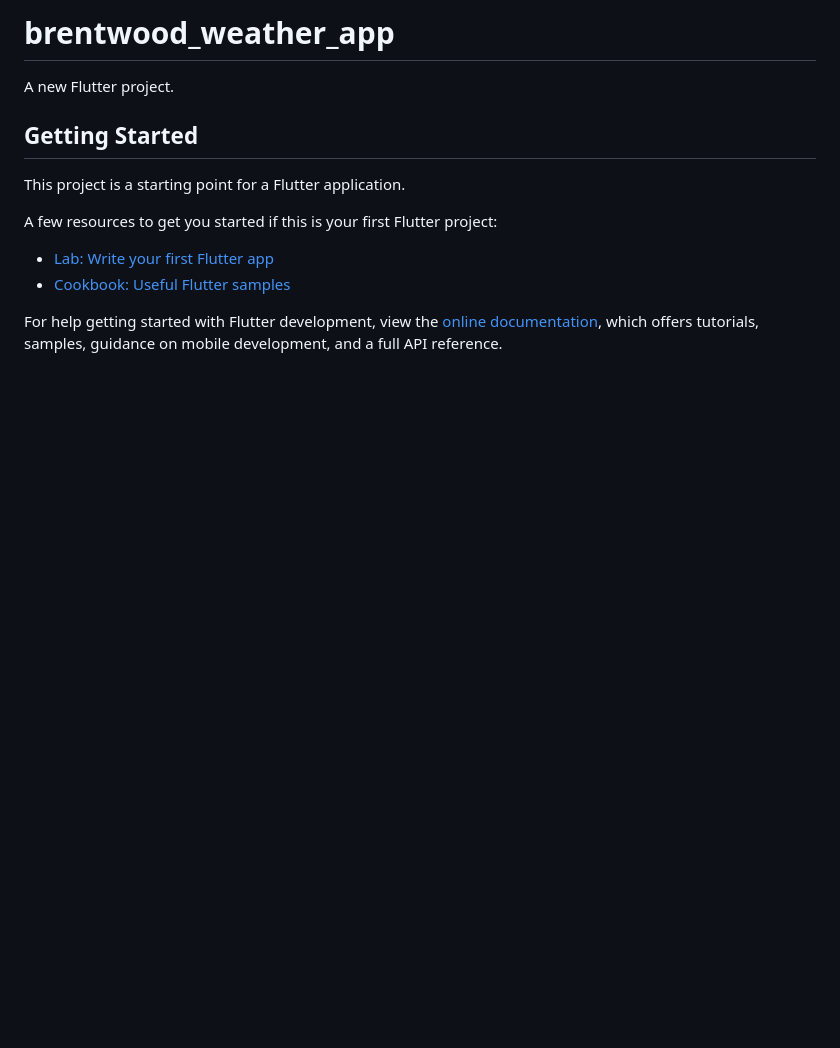
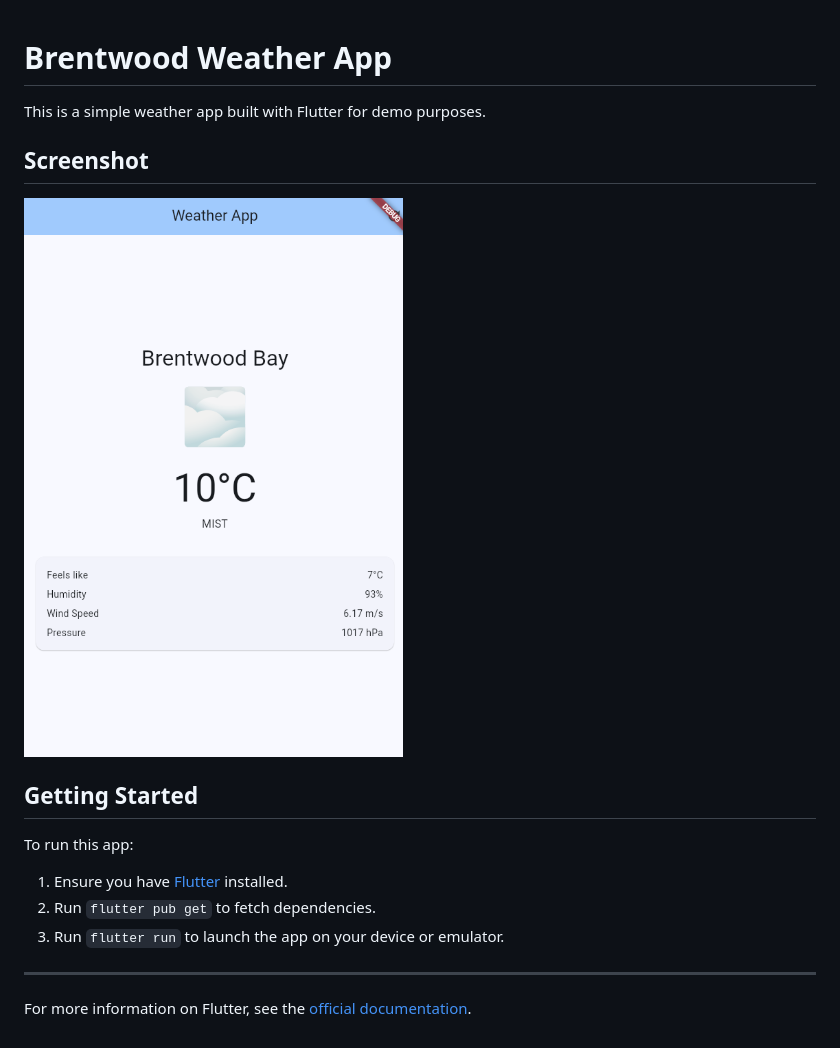
Before and after one commit to maccyd10/weather-app, a Markdown page: README.md, the part around the change. GitHub-like rendering; pictures changed too: Screenshot.png (added); blank space fills up the shorter version.

```diff
--- a/README.md
+++ b/README.md
@@ -1,16 +1,21 @@
-# brentwood_weather_app
 
-A new Flutter project.
+# Brentwood Weather App
+
+This is a simple weather app built with Flutter for demo purposes.
+
+## Screenshot
+
+![App Screenshot](Screenshot.png)
+
 
 ## Getting Started
 
-This project is a starting point for a Flutter application.
+To run this app:
 
-A few resources to get you started if this is your first Flutter project:
+1. Ensure you have [Flutter](https://flutter.dev) installed.
+2. Run `flutter pub get` to fetch dependencies.
+3. Run `flutter run` to launch the app on your device or emulator.
 
-- [Lab: Write your first Flutter app](https://docs.flutter.dev/get-started/codelab)
-- [Cookbook: Useful Flutter samples](https://docs.flutter.dev/cookbook)
+---
 
-For help getting started with Flutter development, view the
-[online documentation](https://docs.flutter.dev/), which offers tutorials,
-samples, guidance on mobile development, and a full API reference.
+For more information on Flutter, see the [official documentation](https://docs.flutter.dev/).
```
